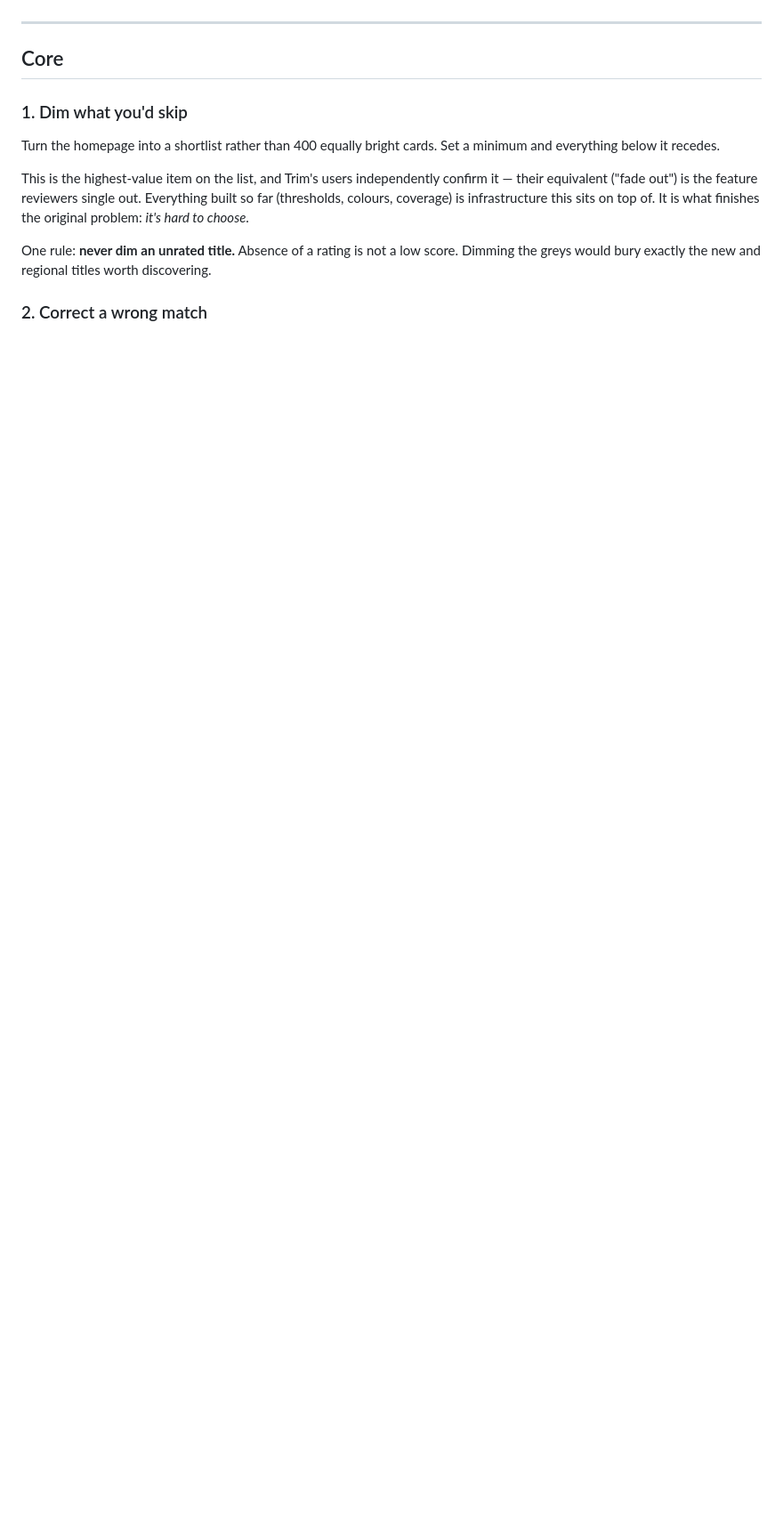
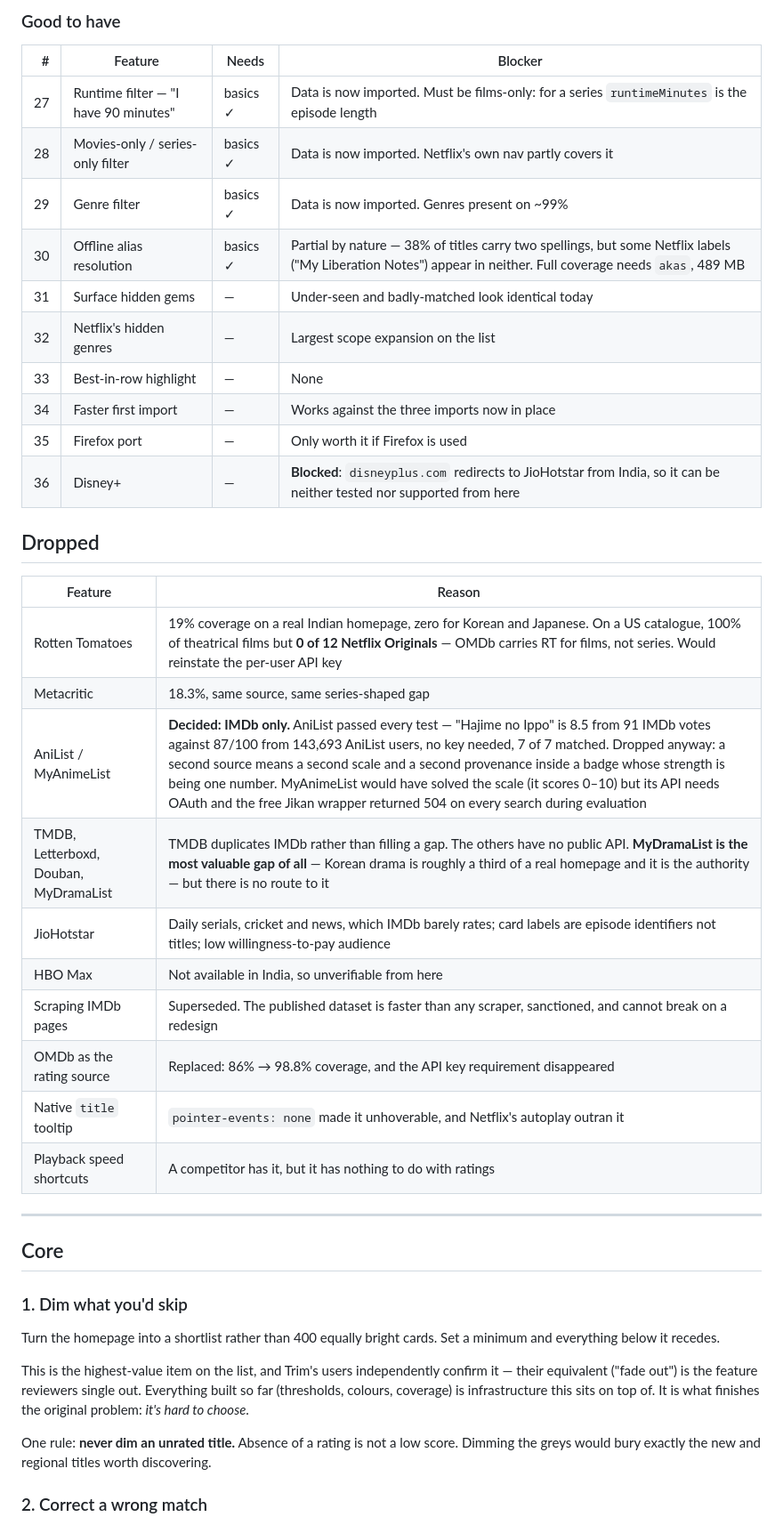
Before and after one commit to hariprasath891996/netflix-imdb-ratings, a Markdown page: ROADMAP.md, the part around one of its changes. Shown at 89% size. GitHub-like rendering; blank space fills up the shorter version.

```diff
--- a/ROADMAP.md
+++ b/ROADMAP.md
@@ -75,3 +62,32 @@ these features is a larger one-time install, not a recurring burden.
+### Good to have
+
+| # | Feature | Needs | Blocker |
+| ---: | --- | --- | --- |
+| 27 | Runtime filter — "I have 90 minutes" | basics ✓ | Data is now imported. Must be films-only: for a series `runtimeMinutes` is the episode length |
+| 28 | Movies-only / series-only filter | basics ✓ | Data is now imported. Netflix's own nav partly covers it |
+| 29 | Genre filter | basics ✓ | Data is now imported. Genres present on ~99% |
+| 30 | Offline alias resolution | basics ✓ | Partial by nature — 38% of titles carry two spellings, but some Netflix labels ("My Liberation Notes") appear in neither. Full coverage needs `akas`, 489 MB |
+| 31 | Surface hidden gems | — | Under-seen and badly-matched look identical today |
+| 32 | Netflix's hidden genres | — | Largest scope expansion on the list |
+| 33 | Best-in-row highlight | — | None |
+| 34 | Faster first import | — | Works against the three imports now in place |
+| 35 | Firefox port | — | Only worth it if Firefox is used |
+| 36 | Disney+ | — | **Blocked**: `disneyplus.com` redirects to JioHotstar from India, so it can be neither tested nor supported from here |
+
+## Dropped
+
+| Feature | Reason |
+| --- | --- |
+| Rotten Tomatoes | 19% coverage on a real Indian homepage, zero for Korean and Japanese. On a US catalogue, 100% of theatrical films but **0 of 12 Netflix Originals** — OMDb carries RT for films, not series. Would reinstate the per-user API key |
+| Metacritic | 18.3%, same source, same series-shaped gap |
+| AniList / MyAnimeList | **Decided: IMDb only.** AniList passed every test — "Hajime no Ippo" is 8.5 from 91 IMDb votes against 87/100 from 143,693 AniList users, no key needed, 7 of 7 matched. Dropped anyway: a second source means a second scale and a second provenance inside a badge whose strength is being one number. MyAnimeList would have solved the scale (it scores 0–10) but its API needs OAuth and the free Jikan wrapper returned 504 on every search during evaluation |
+| TMDB, Letterboxd, Douban, MyDramaList | TMDB duplicates IMDb rather than filling a gap. The others have no public API. **MyDramaList is the most valuable gap of all** — Korean drama is roughly a third of a real homepage and it is the authority — but there is no route to it |
+| JioHotstar | Daily serials, cricket and news, which IMDb barely rates; card labels are episode identifiers not titles; low willingness-to-pay audience |
+| HBO Max | Not available in India, so unverifiable from here |
+| Scraping IMDb pages | Superseded. The published dataset is faster than any scraper, sanctioned, and cannot break on a redesign |
+| OMDb as the rating source | Replaced: 86% → 98.8% coverage, and the API key requirement disappeared |
+| Native `title` tooltip | `pointer-events: none` made it unhoverable, and Netflix's autoplay outran it |
+| Playback speed shortcuts | A competitor has it, but it has nothing to do with ratings |
 
 ---
 
```
Also changed, not shown: other parts of ROADMAP.md (+50 -63 lines).
